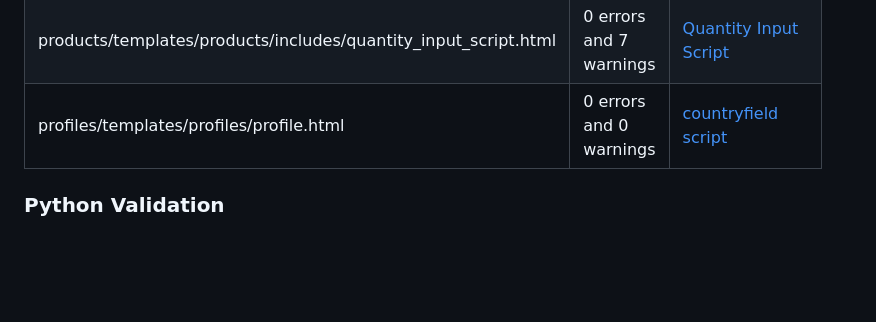
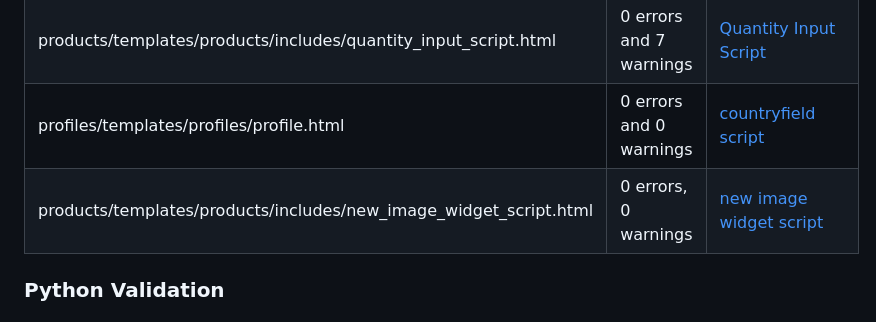
Before and after one commit to ashleyvines725/shop-project, a Markdown page: TESTING.md, the part around the change. Rendered like a GitHub page; blank space fills up the shorter version.

Commit message:
Docs: added to JS validation on Testing.md

```diff
--- a/TESTING.md
+++ b/TESTING.md
@@ -68,6 +68,7 @@
 | products/templates/products/products.html |0 errors and 0 warnings | [JQuery for the sort selector box](./documentation/javascript_validation/jquery-for-sort-selector-box-script.png) |
 | products/templates/products/includes/quantity_input_script.html | 0 errors and 7 warnings | [Quantity Input Script](./documentation/javascript_validation/quantity-input-script.png) |
 | profiles/templates/profiles/profile.html | 0 errors and 0 warnings | [countryfield script](./documentation/javascript_validation/countryfield-script.png) |
+| products/templates/products/includes/new_image_widget_script.html | 0 errors, 0 warnings | [new image widget script](./documentation/javascript_validation/new-image-widget-script.png) |
 
 
 ### Python Validation
```
Also changed, not shown: documentation/javascript_validation/new-image-widget-script.png (added).
